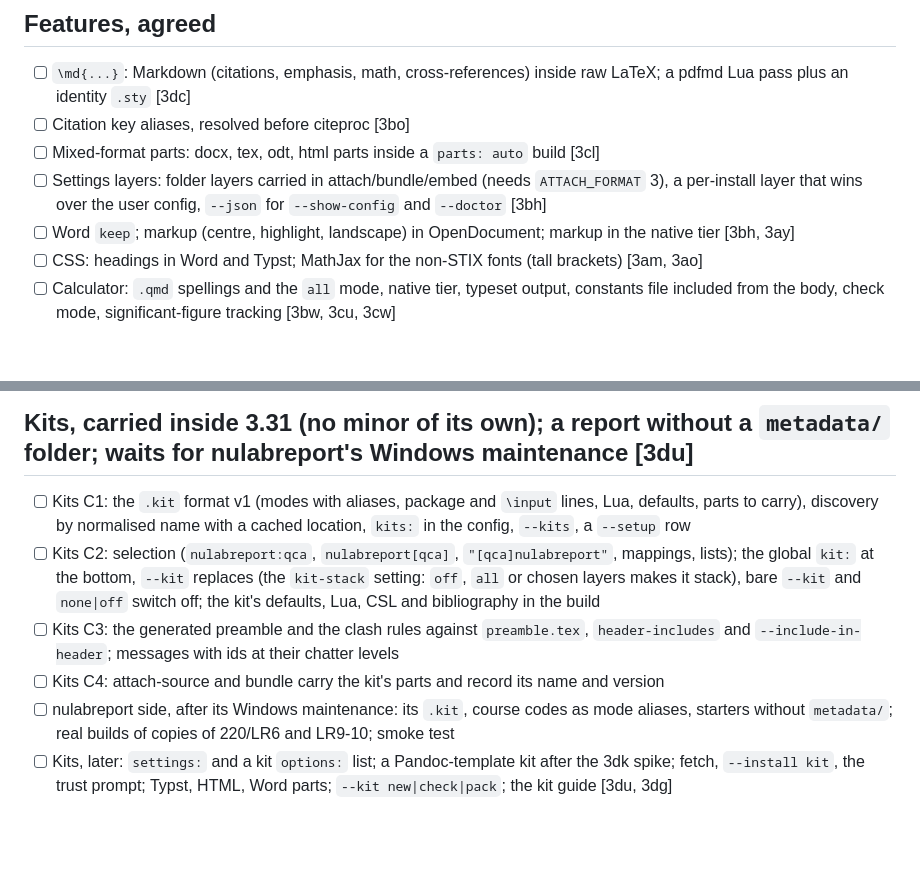
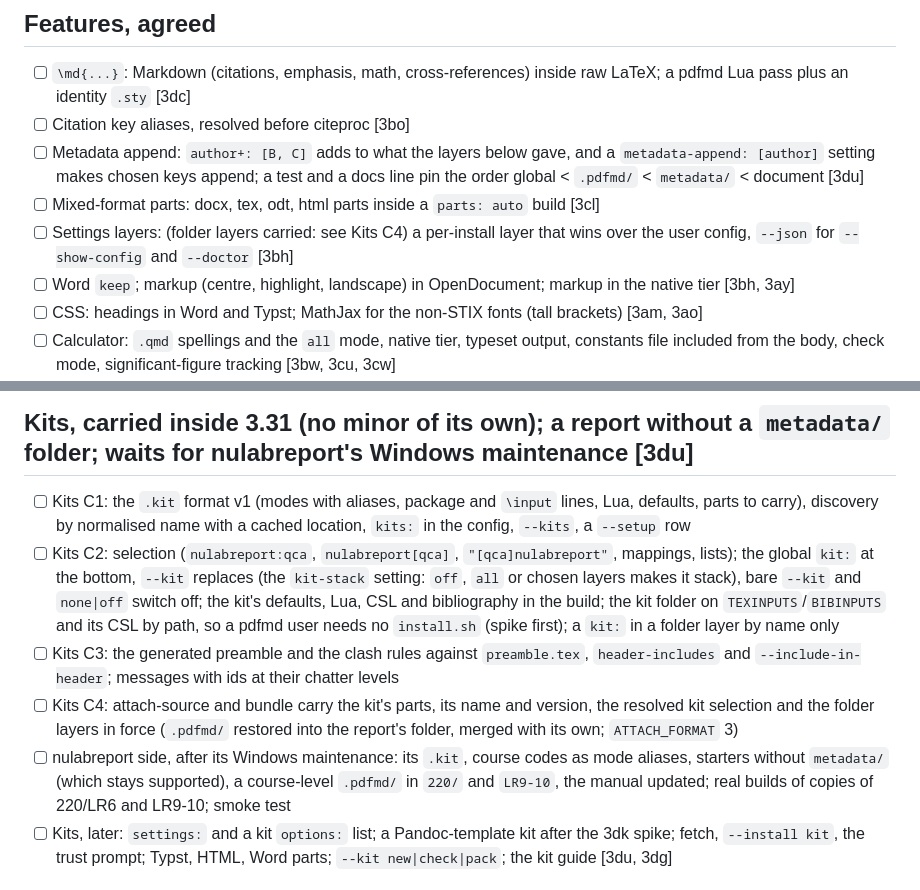
Before and after one commit to aliperdehan/pdfmd, a Markdown page: TODO.md, 2 parts joined by grey strips. GitHub-like rendering; blank space fills up the shorter version.

Commit message:
TODO: kits carry the folder layers, a pdfmd user needs no install.sh, metadata append
Kits C2 and C4 extended (kit folder on TEXINPUTS/BIBINPUTS, folder layers
and the resolved kit selection carried and restored), the nulabreport side
lists the course-level .pdfmd/ and the manual, and a metadata append line.
TODO only: no changelog entry, no bump.

Co-Authored-By: Claude Sonnet 5.5 <noreply@anthropic.com>

```diff
--- a/TODO.md
+++ b/TODO.md
@@ -18,8 +18,9 @@ wait for an answer before any code.
 
 - [ ] `\md{...}`: Markdown (citations, emphasis, math, cross-references) inside raw LaTeX; a pdfmd Lua pass plus an identity `.sty` [3dc]
 - [ ] Citation key aliases, resolved before citeproc [3bo]
+- [ ] Metadata append: `author+: [B, C]` adds to what the layers below gave, and a `metadata-append: [author]` setting makes chosen keys append; a test and a docs line pin the order global < `.pdfmd/` < `metadata/` < document [3du]
 - [ ] Mixed-format parts: docx, tex, odt, html parts inside a `parts: auto` build [3cl]
-- [ ] Settings layers: folder layers carried in attach/bundle/embed (needs `ATTACH_FORMAT` 3), a per-install layer that wins over the user config, `--json` for `--show-config` and `--doctor` [3bh]
+- [ ] Settings layers: (folder layers carried: see Kits C4) a per-install layer that wins over the user config, `--json` for `--show-config` and `--doctor` [3bh]
 - [ ] Word `keep`; markup (centre, highlight, landscape) in OpenDocument; markup in the native tier [3bh, 3ay]
 - [ ] CSS: headings in Word and Typst; MathJax for the non-STIX fonts (tall brackets) [3am, 3ao]
 - [ ] Calculator: `.qmd` spellings and the `all` mode, native tier, typeset output, constants file included from the body, check mode, significant-figure tracking [3bw, 3cu, 3cw]
@@ -51,10 +52,10 @@ wait for an answer before any code.
 ## Kits, carried inside 3.31 (no minor of its own); a report without a `metadata/` folder; waits for nulabreport's Windows maintenance [3du]
 
 - [ ] Kits C1: the `.kit` format v1 (modes with aliases, package and `\input` lines, Lua, defaults, parts to carry), discovery by normalised name with a cached location, `kits:` in the config, `--kits`, a `--setup` row
-- [ ] Kits C2: selection (`nulabreport:qca`, `nulabreport[qca]`, `"[qca]nulabreport"`, mappings, lists); the global `kit:` at the bottom, `--kit` replaces (the `kit-stack` setting: `off`, `all` or chosen layers makes it stack), bare `--kit` and `none|off` switch off; the kit's defaults, Lua, CSL and bibliography in the build
+- [ ] Kits C2: selection (`nulabreport:qca`, `nulabreport[qca]`, `"[qca]nulabreport"`, mappings, lists); the global `kit:` at the bottom, `--kit` replaces (the `kit-stack` setting: `off`, `all` or chosen layers makes it stack), bare `--kit` and `none|off` switch off; the kit's defaults, Lua, CSL and bibliography in the build; the kit folder on `TEXINPUTS`/`BIBINPUTS` and its CSL by path, so a pdfmd user needs no `install.sh` (spike first); a `kit:` in a folder layer by name only
 - [ ] Kits C3: the generated preamble and the clash rules against `preamble.tex`, `header-includes` and `--include-in-header`; messages with ids at their chatter levels
-- [ ] Kits C4: attach-source and bundle carry the kit's parts and record its name and version
-- [ ] nulabreport side, after its Windows maintenance: its `.kit`, course codes as mode aliases, starters without `metadata/`; real builds of copies of 220/LR6 and LR9-10; smoke test
+- [ ] Kits C4: attach-source and bundle carry the kit's parts, its name and version, the resolved kit selection and the folder layers in force (`.pdfmd/` restored into the report's folder, merged with its own; `ATTACH_FORMAT` 3)
+- [ ] nulabreport side, after its Windows maintenance: its `.kit`, course codes as mode aliases, starters without `metadata/` (which stays supported), a course-level `.pdfmd/` in `220/` and `LR9-10`, the manual updated; real builds of copies of 220/LR6 and LR9-10; smoke test
 - [ ] Kits, later: `settings:` and a kit `options:` list; a Pandoc-template kit after the 3dk spike; fetch, `--install kit`, the trust prompt; Typst, HTML, Word parts; `--kit new|check|pack`; the kit guide [3du, 3dg]
 
 ## Other tools' command lines
```
